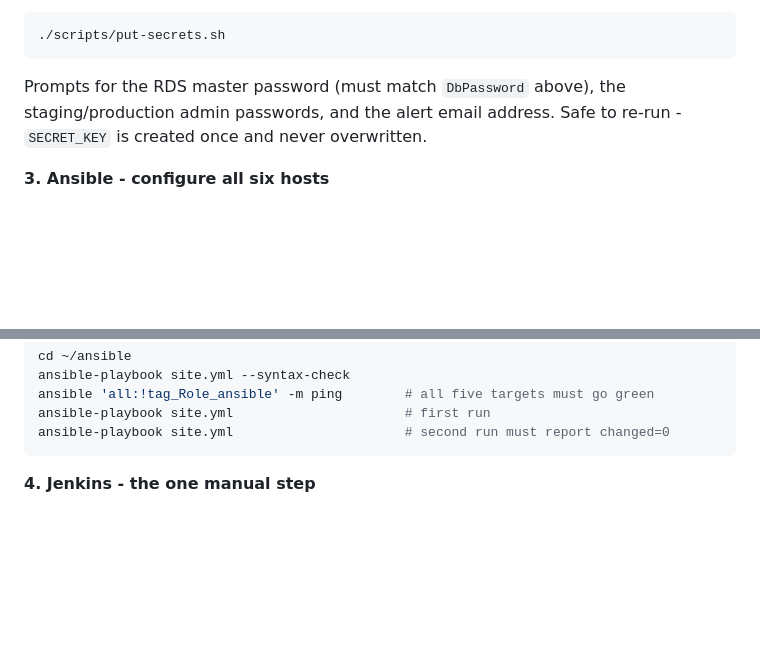
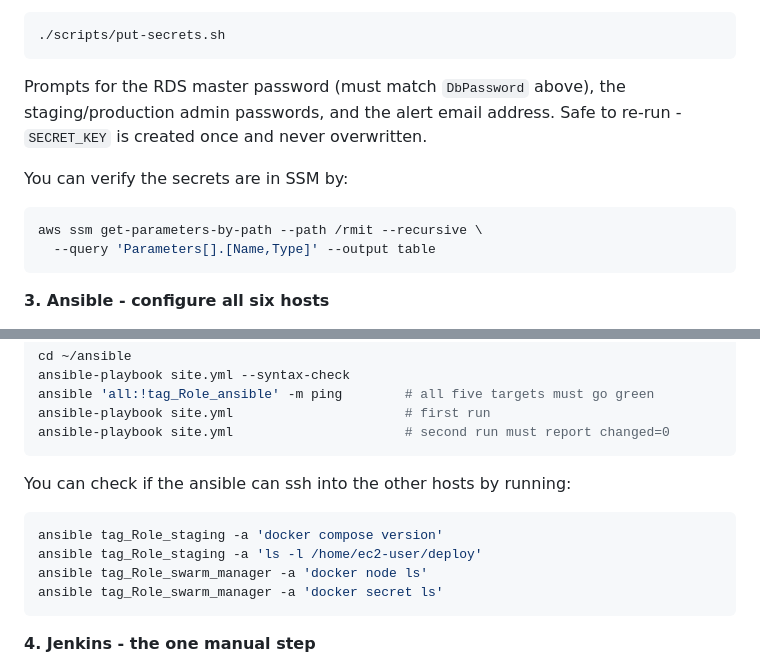
Before and after one commit to CharlesPhan66/rmit-store-devops-pipeline, a Markdown page: README.md, 2 parts joined by grey strips. Drawn GitHub-style; blank space fills up the shorter version.

Commit message:
Update README.md: Add instructions to verify secrets in SSM and check Ansible connectivity

````diff
--- a/README.md
+++ b/README.md
@@ -108,6 +108,12 @@ Other keys have been published to SSM are `String` types and `StringList` types,
 
 Prompts for the RDS master password (must match `DbPassword` above), the staging/production admin passwords, and the alert email address. Safe to re-run - `SECRET_KEY` is created once and never overwritten.
 
+You can verify the secrets are in SSM by:
+```bash
+aws ssm get-parameters-by-path --path /rmit --recursive \
+  --query 'Parameters[].[Name,Type]' --output table
+```
+
 **3. Ansible - configure all six hosts**
 
 Run belows commands on your local machine to easily have the IP address and scp (copy folder ansible over to the ansible host using ssh) and ssh into the ansible host (OR you can open the AWS console to view the instances to get connection ssh command). Then run the ansible-playbook commands on the ansible host to configure all six hosts.
@@ -128,6 +134,14 @@ ansible-playbook site.yml --syntax-check
 ansible 'all:!tag_Role_ansible' -m ping        # all five targets must go green
 ansible-playbook site.yml                      # first run
 ansible-playbook site.yml                      # second run must report changed=0
+```
+
+You can check if the ansible can ssh into the other hosts by running:
+```bash
+ansible tag_Role_staging -a 'docker compose version'
+ansible tag_Role_staging -a 'ls -l /home/ec2-user/deploy'
+ansible tag_Role_swarm_manager -a 'docker node ls'
+ansible tag_Role_swarm_manager -a 'docker secret ls'
 ```
 
 **4. Jenkins - the one manual step**
````
